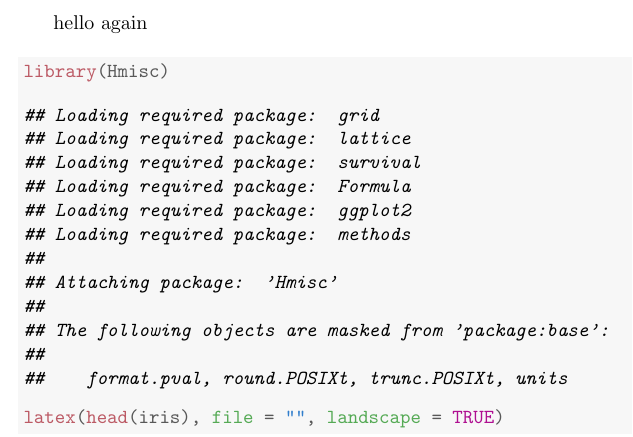
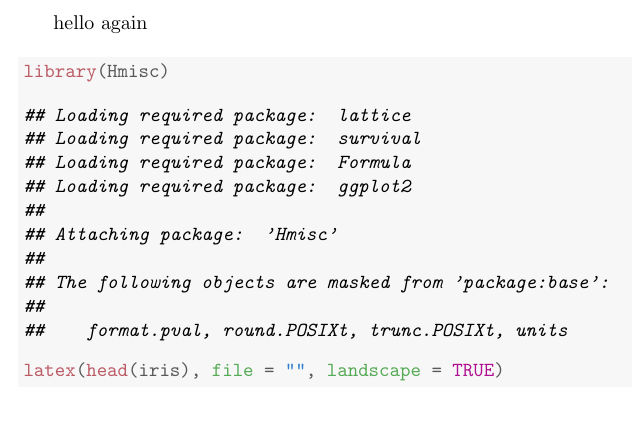
Before and after one commit to yihui/knitr-examples, a LaTeX document (030-landscape.tex): part of page 3 of 4, cut so that both start at the same text. Compiled offline with pdfLaTeX.

Commit message:
changes from Hmisc and ggplot2

```diff
--- a/030-landscape.tex
+++ b/030-landscape.tex
@@ -96,7 +96,7 @@ hello again
 \end{alltt}
 
 
-{\ttfamily\noindent\itshape\color{messagecolor}{\#\# Loading required package: grid\\\#\# Loading required package: lattice\\\#\# Loading required package: survival\\\#\# Loading required package: Formula\\\#\# Loading required package: ggplot2\\\#\# Loading required package: methods\\\#\# \\\#\# Attaching package: 'Hmisc'\\\#\# \\\#\# The following objects are masked from 'package:base':\\\#\# \\\#\#\ \ \ \  format.pval, round.POSIXt, trunc.POSIXt, units}}\begin{alltt}
+{\ttfamily\noindent\itshape\color{messagecolor}{\#\# Loading required package: lattice\\\#\# Loading required package: survival\\\#\# Loading required package: Formula\\\#\# Loading required package: ggplot2\\\#\# \\\#\# Attaching package: 'Hmisc'\\\#\# \\\#\# The following objects are masked from 'package:base':\\\#\# \\\#\#\ \ \ \  format.pval, round.POSIXt, trunc.POSIXt, units}}\begin{alltt}
 \hlkwd{latex}\hlstd{(}\hlkwd{head}\hlstd{(iris),} \hlkwc{file} \hlstd{=} \hlstr{""}\hlstd{,} \hlkwc{landscape} \hlstd{=} \hlnum{TRUE}\hlstd{)}
 \end{alltt}
 \end{kframe}%latex.default(head(iris), file = "", landscape = TRUE)%
```
Also changed, not shown: 083-ggplot2-reference.md (+0 -7 lines).
